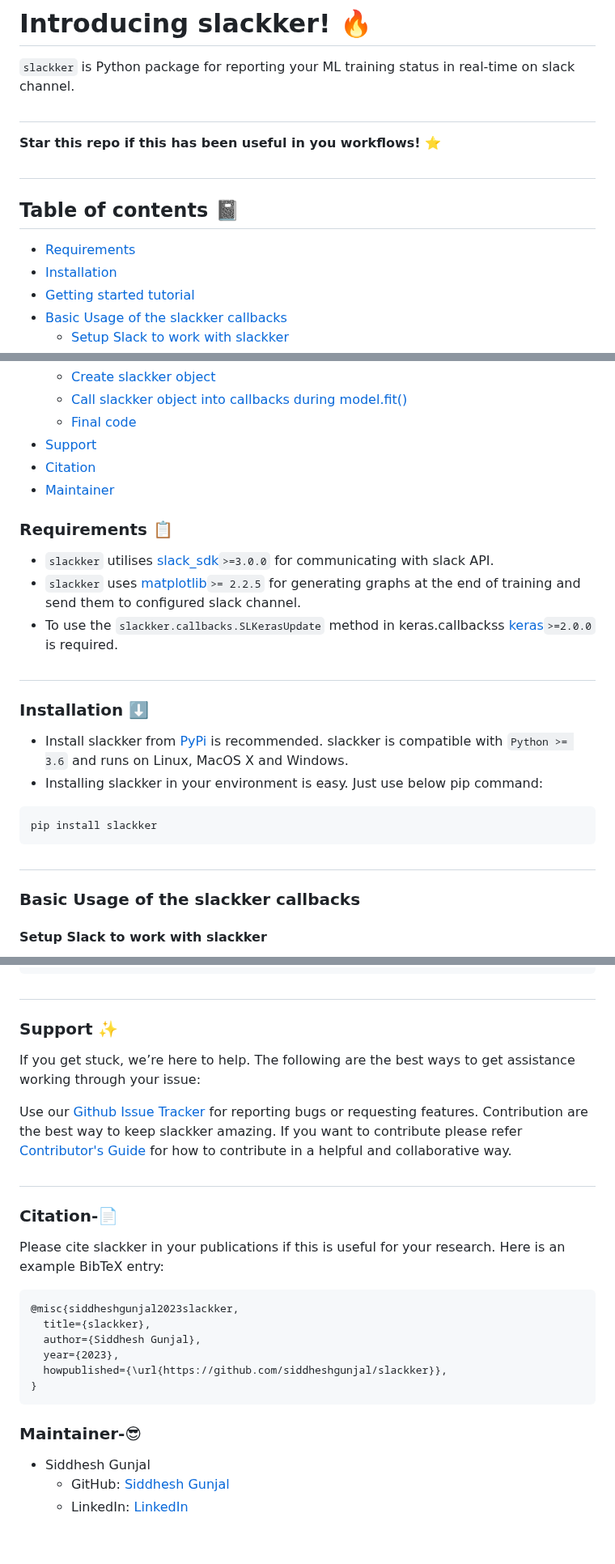
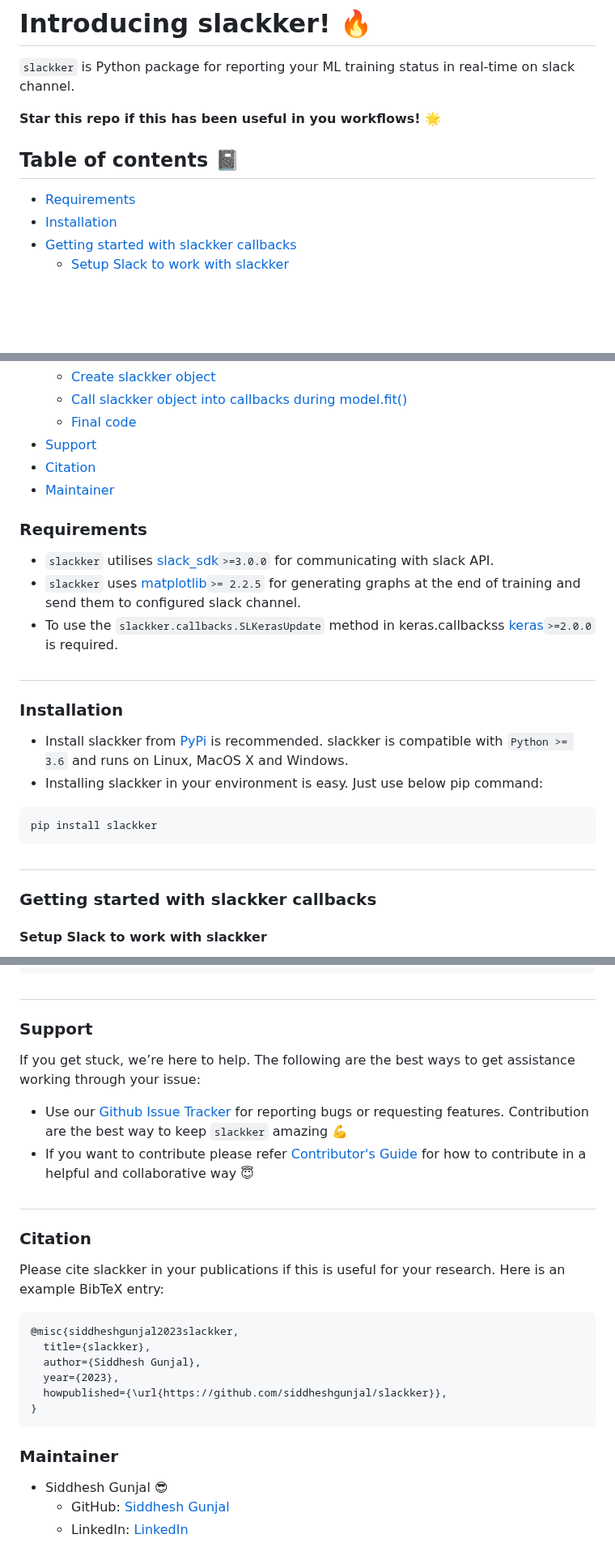
Before and after one commit to siddheshgunjal/slackker, a Markdown page: README.md, 3 parts joined by grey strips. Shown at 81% size. GitHub-like rendering; blank space fills up the shorter version.

Commit message:
fix issue in README.md

````diff
--- a/README.md
+++ b/README.md
@@ -2,14 +2,13 @@
 
 ``slackker`` is Python package for reporting your ML training status in real-time on slack channel.
 
-#
-**Star this repo if this has been useful in you workflows! ⭐️**
-#
+
+**Star this repo if this has been useful in you workflows! :star2:**
+
 
 ## Table of contents :notebook:
 
-* [Requirements](#requirements-📋)
-* [Installation](#installation-⬇️)
-* [Getting started tutorial](#getting-started-tutorial)
-* [Basic Usage of the slackker callbacks](#basic-usage-of-the-slackker-callbacks)
+* [Requirements](#requirements)
+* [Installation](#installation)
+* [Getting started with slackker callbacks](#getting-started-with-slackker-callbacks)
   * [Setup Slack to work with slackker](#setup-slack-to-work-with-slackker)
@@ -23,6 +22,6 @@
 
 
-### Requirements 📋
+### Requirements
 
 * `slackker` utilises [slack_sdk][slack-sdk]`>=3.0.0` for communicating with slack API.
 * `slackker` uses [matplotlib][matplot-lib]`>= 2.2.5` for generating graphs at the end of training and send them to configured slack channel.
@@ -30,7 +29,7 @@
 
 #
 
-### Installation ⬇️
+### Installation
 * Install slackker from [PyPi][py-pi] is recommended. slackker is compatible with `Python >= 3.6` and runs on Linux, MacOS X and Windows.
 * Installing slackker in your environment is easy. Just use below pip command:
 
@@ -39,7 +38,7 @@ pip install slackker
 ```
 #
 
-### Basic Usage of the slackker callbacks
+### Getting started with slackker callbacks
 #### Setup Slack to work with slackker
 * First create an [slack app][slack-app] from scratch in your workspace.
 * we must give below mentioned permissions for `slackker` to be able to send status update and report to your channel:
@@ -125,15 +124,16 @@ history = model.fit(x_train,
 ```
 #
 
-###  Support ✨
+###  Support
 If you get stuck, we’re here to help. The following are the best ways to get assistance working through your issue:
 
-Use our [Github Issue Tracker][gh-issues] for reporting bugs or requesting features.
-Contribution are the best way to keep slackker amazing. If you want to contribute please refer [Contributor's Guide][gh-contrib] for how to contribute in a helpful and collaborative way.
+* Use our [Github Issue Tracker][gh-issues] for reporting bugs or requesting features.
+Contribution are the best way to keep `slackker` amazing :muscle:
+* If you want to contribute please refer [Contributor's Guide][gh-contrib] for how to contribute in a helpful and collaborative way :innocent:
 
 #
 
-### Citation-📄
+### Citation
 Please cite slackker in your publications if this is useful for your research. Here is an example BibTeX entry:
 ```BibTeX
 @misc{siddheshgunjal2023slackker,
@@ -144,8 +144,8 @@ Please cite slackker in your publications if this is useful for your research. H
 }
 ```
 
-### Maintainer-😎
-* Siddhesh Gunjal
+### Maintainer
+* Siddhesh Gunjal :sunglasses:
   * GitHub: [Siddhesh Gunjal](https://github.com/siddheshgunjal)
   * LinkedIn: [LinkedIn](https://linkedin.com/in/siddheshgunjal)
 
````
Also changed, not shown: other parts of README.md (+5 -5 lines).
